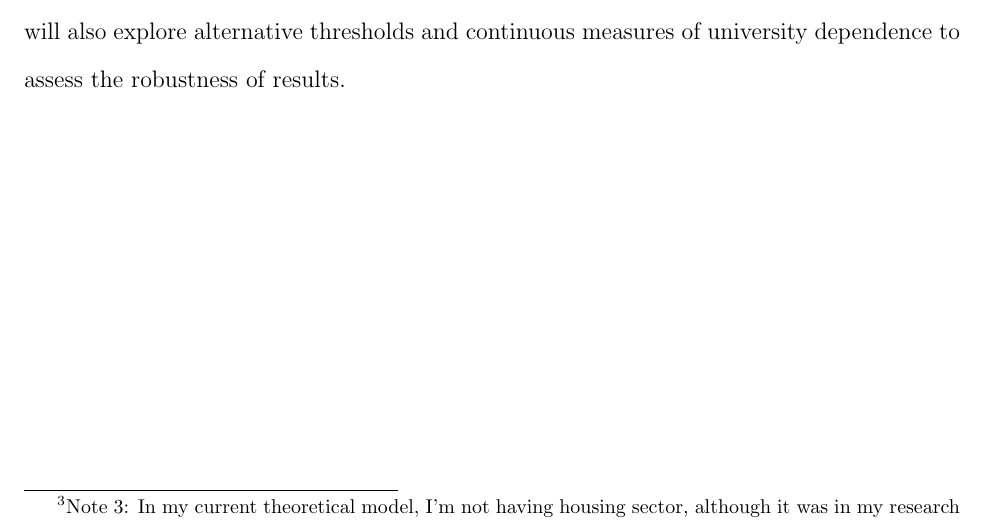
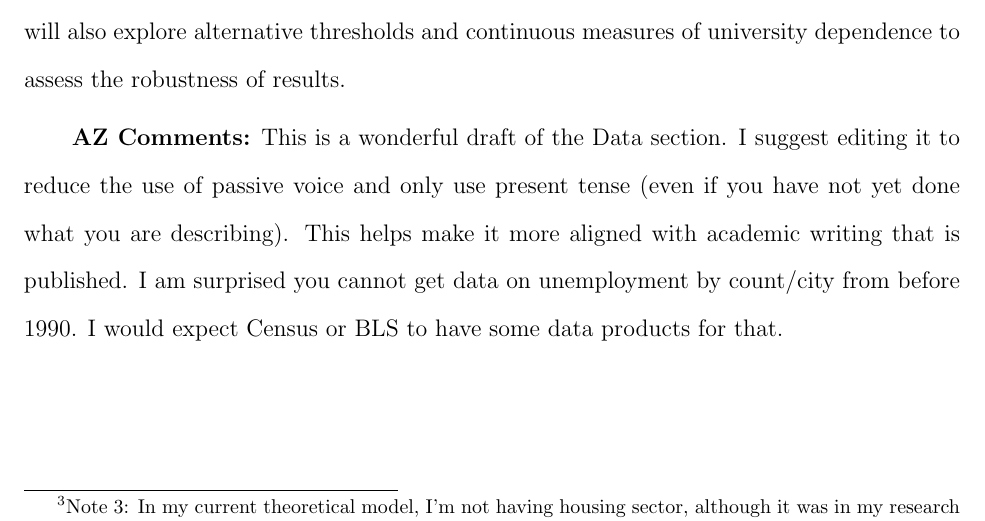
Before and after one commit to ssaninre22/Sanin-ECON603, a LaTeX paper (FinalProject/Sanin_Final_Project.tex, which reads FinalProject/FinalProjectData.tex): part of page 8 of 30, cut so that both start at the same text. Compiled offline with pdfLaTeX.

Commit message:
Anna comments on data

```diff
--- a/FinalProject/FinalProjectData.tex
+++ b/FinalProject/FinalProjectData.tex
@@ -9,3 +9,6 @@
 \noindent Local labor-market outcomes come primarily from the Bureau of Labor Statistics’ Quarterly Census of Employment and Wages (QCEW), which provides monthly establishment-level data aggregated to the county level by industry. I focus on employment and payroll in total private employment and in non-tradable sectors most exposed to local demand, specifically, retail trade (NAICS 44–45), accommodation and food services (NAICS 72), arts and entertainment (NAICS 71), and real estate (NAICS 53). County unemployment rates are obtained from the Local Area Unemployment Statistics (LAUS), which provides information at the county or even city level\footnote{Note 2: I'm still exploring the data to look for the possibility to explore city-level estimation which will be more precise because of the University locations}. Demographic and structural controls, including population, educational attainment, and income, are taken from the American Community Survey (ACS) and decennial censuses compiled by the U.S. Census Bureau. Housing-market outcomes are drawn from Zillow’s ZORI rent index and FHFA house price series, which together provide consistent measures of rents and property values at the county or metropolitan level \footnote{Note 3: In my current theoretical model, I'm not having housing sector, although it was in my research proposal. I'm still working on the theoretical background, so maybe I will use this data later or not.}.
 
 \noindent Recession periods are identified following the National Bureau of Economic Research (NBER) Business Cycle Dating Committee, which provides official monthly peaks and troughs of U.S. economic activity. These dates are used to define recession years for the 2001, 2008–09, and 2020 downturns. The preferred frequency of estimation depends on the dynamics of adjustment: monthly data would ideally capture the onset and recovery of local labor markets—particularly the timing of unemployment and payroll responses, whereas annual aggregation smooths short-run movements but better reflects cumulative effects. In practice, I will aggregate monthly data to quarterly frequency to match the unemployment and employment-by-industry datasets to begin with, to ensure temporal consistency while retaining enough frequency to track the differential speed of contraction and recovery across regions. Potential data challenges include incomplete reporting by colleges in IPEDS, gaps in early years for housing indicators, and the need to match institutions precisely to counties or CBSAs when universities straddle multiple jurisdictions. Finally, college towns will be defined based on their exposure to universities, typically those where at least 20–25 percent of total local employment is generated by higher-education institutions, although the empirical analysis will also explore alternative thresholds and continuous measures of university dependence to assess the robustness of results.
+
+
+\textbf{AZ Comments:} This is a wonderful draft of the Data section. I suggest editing it to reduce the use of passive voice and only use present tense (even if you have not yet done what you are describing). This helps make it more aligned with academic writing that is published. I am surprised you cannot get data on unemployment by count/city from before 1990. I would expect Census or BLS to have some data products for that.
```
